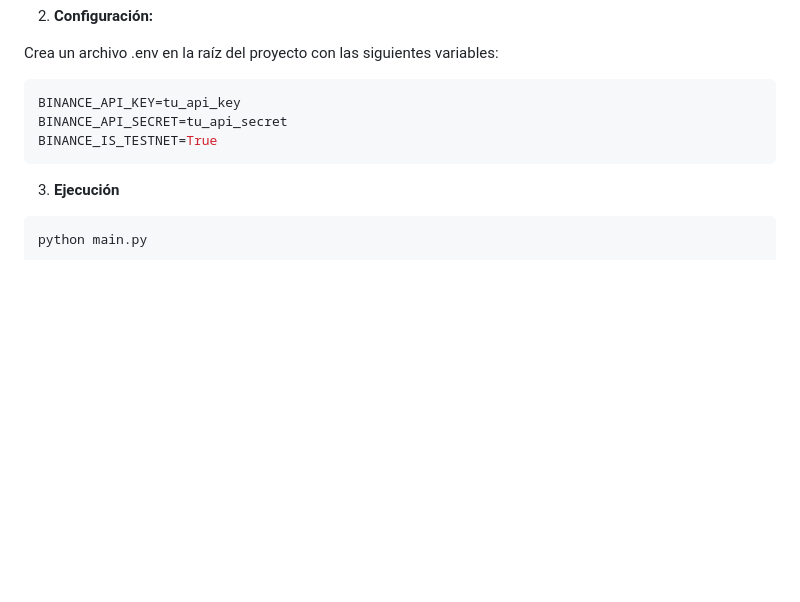
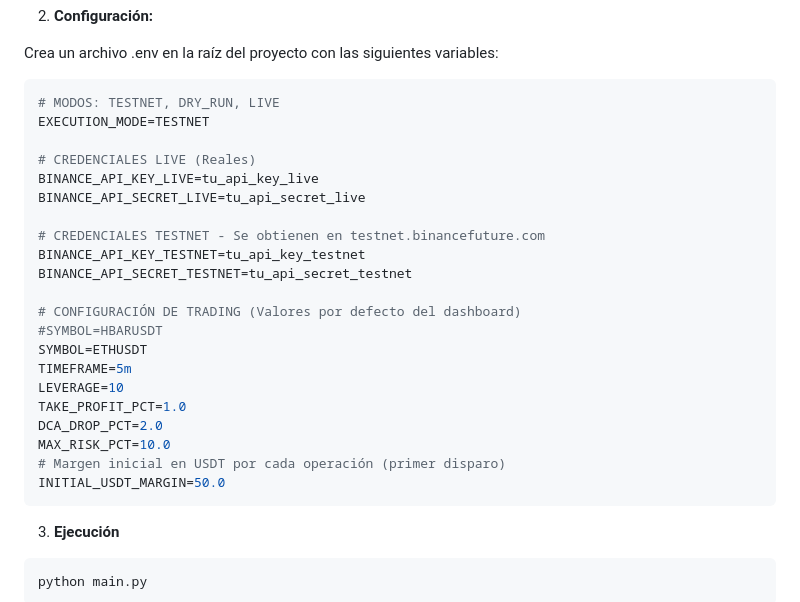
Before and after one commit to joanvup/binance-scalping-bot, a Markdown page: README.md, the part around the change. Rendered like a GitHub page; blank space fills up the shorter version.

Commit message:
docs: update README with new execution mode and trading configuration variables

````diff
--- a/README.md
+++ b/README.md
@@ -39,9 +39,27 @@ Sistema de trading algorítmico asíncrono para **Binance Futures (USDT-M)**, di
 
 Crea un archivo .env en la raíz del proyecto con las siguientes variables:
 ```bash
-BINANCE_API_KEY=tu_api_key
-BINANCE_API_SECRET=tu_api_secret
-BINANCE_IS_TESTNET=True
+# MODOS: TESTNET, DRY_RUN, LIVE
+EXECUTION_MODE=TESTNET
+
+# CREDENCIALES LIVE (Reales)
+BINANCE_API_KEY_LIVE=tu_api_key_live
+BINANCE_API_SECRET_LIVE=tu_api_secret_live
+
+# CREDENCIALES TESTNET - Se obtienen en testnet.binancefuture.com
+BINANCE_API_KEY_TESTNET=tu_api_key_testnet
+BINANCE_API_SECRET_TESTNET=tu_api_secret_testnet
+
+# CONFIGURACIÓN DE TRADING (Valores por defecto del dashboard)
+#SYMBOL=HBARUSDT
+SYMBOL=ETHUSDT
+TIMEFRAME=5m
+LEVERAGE=10
+TAKE_PROFIT_PCT=1.0
+DCA_DROP_PCT=2.0
+MAX_RISK_PCT=10.0
+# Margen inicial en USDT por cada operación (primer disparo)
+INITIAL_USDT_MARGIN=50.0
 ```
 
 3. **Ejecución**
````
